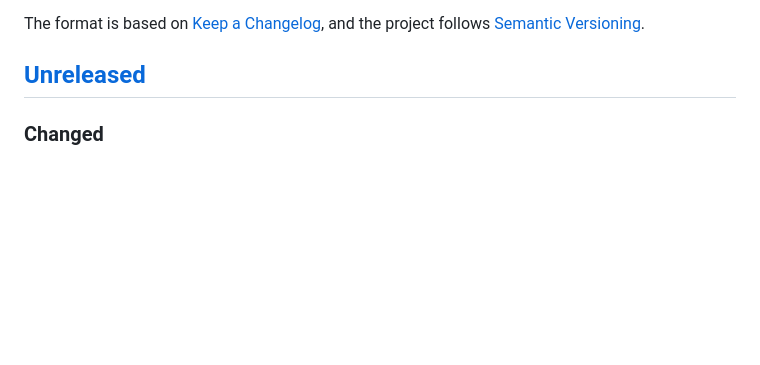
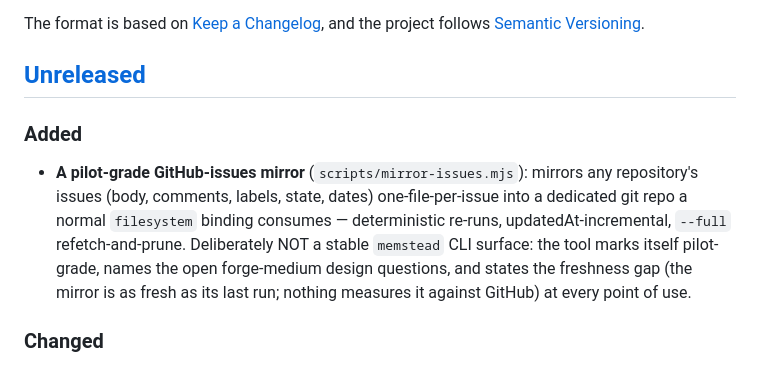
Before and after one commit to memstead/memstead, a Markdown page: CHANGELOG.md, the part around the change. Drawn GitHub-style; blank space fills up the shorter version.

Commit message:
changelog: the issue-mirror pilot lands with its feature
Grading advisory: the pilot script shipped without an [Unreleased]
entry; whether a pilot tool is product surface was never recorded.
Recording it: it ships in the release archive of the repo either way,
so it gets an entry — explicitly marked pilot-grade, non-product.

Co-Authored-By: Claude Fable 5 <noreply@anthropic.com>

```diff
--- a/CHANGELOG.md
+++ b/CHANGELOG.md
@@ -6,6 +6,17 @@ The format is based on [Keep a Changelog](https://keepachangelog.com/en/1.1.0/),
 and the project follows [Semantic Versioning](https://semver.org/spec/v2.0.0.html).
 
 ## [Unreleased]
+
+### Added
+- **A pilot-grade GitHub-issues mirror** (`scripts/mirror-issues.mjs`):
+  mirrors any repository's issues (body, comments, labels, state, dates)
+  one-file-per-issue into a dedicated git repo a normal `filesystem`
+  binding consumes — deterministic re-runs, updatedAt-incremental,
+  `--full` refetch-and-prune. Deliberately NOT a stable `memstead` CLI
+  surface: the tool marks itself pilot-grade, names the open
+  forge-medium design questions, and states the freshness gap (the
+  mirror is as fresh as its last run; nothing measures it against
+  GitHub) at every point of use.
 
 ### Changed
 - **Anchor artifact paths speak the source dialect.** An anchor's
```
